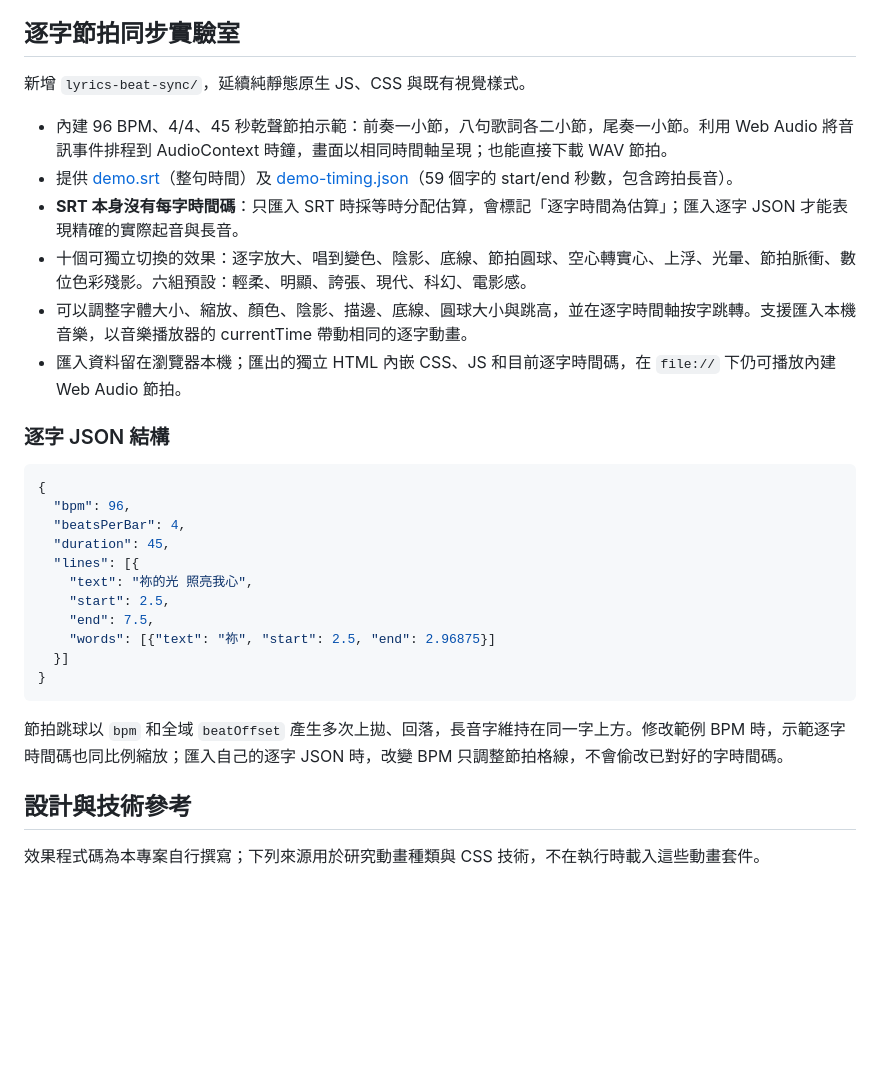
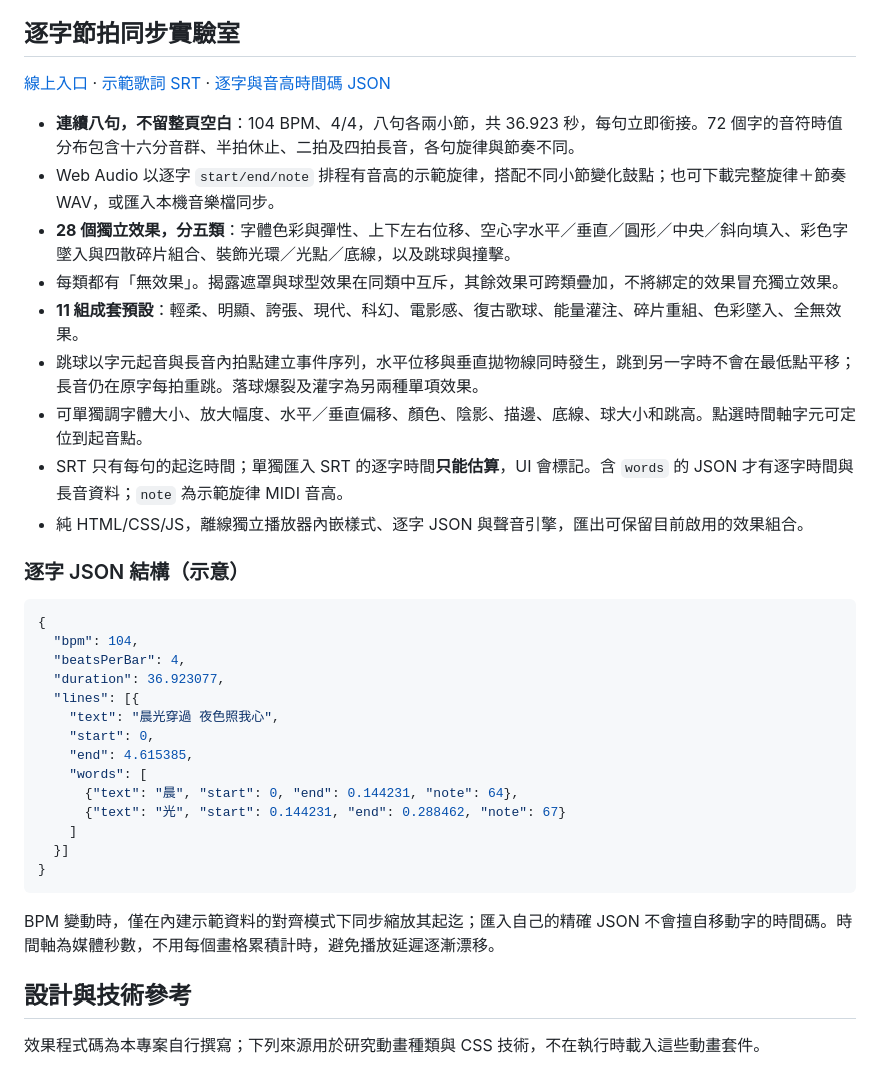
Before and after one commit to ChrisTorng/ProjectionLabs, a Markdown page: README.md, the part around the change. Rendered like a GitHub page; blank space fills up the shorter version.

Commit message:
docs: explain varied rhythm and independently composable effects

````diff
--- a/README.md
+++ b/README.md
@@ -106,32 +106,38 @@ ProjectionLabs/
 
 ## 逐字節拍同步實驗室
 
-新增 `lyrics-beat-sync/`，延續純靜態原生 JS、CSS 與既有視覺樣式。
+[線上入口](https://christorng.idv.tw/ProjectionLabs/lyrics-beat-sync/) · [示範歌詞 SRT](lyrics-beat-sync/demo.srt) · [逐字與音高時間碼 JSON](lyrics-beat-sync/demo-timing.json)
 
-- 內建 96 BPM、4/4、45 秒乾聲節拍示範：前奏一小節，八句歌詞各二小節，尾奏一小節。利用 Web Audio 將音訊事件排程到 AudioContext 時鐘，畫面以相同時間軸呈現；也能直接下載 WAV 節拍。
-- 提供 [demo.srt](lyrics-beat-sync/demo.srt)（整句時間）及 [demo-timing.json](lyrics-beat-sync/demo-timing.json)（59 個字的 start/end 秒數，包含跨拍長音）。
-- **SRT 本身沒有每字時間碼**：只匯入 SRT 時採等時分配估算，會標記「逐字時間為估算」；匯入逐字 JSON 才能表現精確的實際起音與長音。
-- 十個可獨立切換的效果：逐字放大、唱到變色、陰影、底線、節拍圓球、空心轉實心、上浮、光暈、節拍脈衝、數位色彩殘影。六組預設：輕柔、明顯、誇張、現代、科幻、電影感。
-- 可以調整字體大小、縮放、顏色、陰影、描邊、底線、圓球大小與跳高，並在逐字時間軸按字跳轉。支援匯入本機音樂，以音樂播放器的 currentTime 帶動相同的逐字動畫。
-- 匯入資料留在瀏覽器本機；匯出的獨立 HTML 內嵌 CSS、JS 和目前逐字時間碼，在 `file://` 下仍可播放內建 Web Audio 節拍。
+- **連續八句，不留整頁空白**：104 BPM、4/4，八句各兩小節，共 36.923 秒，每句立即銜接。72 個字的音符時值分布包含十六分音群、半拍休止、二拍及四拍長音，各句旋律與節奏不同。
+- Web Audio 以逐字 `start/end/note` 排程有音高的示範旋律，搭配不同小節變化鼓點；也可下載完整旋律＋節奏 WAV，或匯入本機音樂檔同步。
+- **28 個獨立效果，分五類**：字體色彩與彈性、上下左右位移、空心字水平／垂直／圓形／中央／斜向填入、彩色字墜入與四散碎片組合、裝飾光環／光點／底線，以及跳球與撞擊。
+- 每類都有「無效果」。揭露遮罩與球型效果在同類中互斥，其餘效果可跨類疊加，不將綁定的效果冒充獨立效果。
+- **11 組成套預設**：輕柔、明顯、誇張、現代、科幻、電影感、復古歌球、能量灌注、碎片重組、色彩墜入、全無效果。
+- 跳球以字元起音與長音內拍點建立事件序列，水平位移與垂直拋物線同時發生，跳到另一字時不會在最低點平移；長音仍在原字每拍重跳。落球爆裂及灌字為另兩種單項效果。
+- 可單獨調字體大小、放大幅度、水平／垂直偏移、顏色、陰影、描邊、底線、球大小和跳高。點選時間軸字元可定位到起音點。
+- SRT 只有每句的起迄時間；單獨匯入 SRT 的逐字時間**只能估算**，UI 會標記。含 `words` 的 JSON 才有逐字時間與長音資料；`note` 為示範旋律 MIDI 音高。
+- 純 HTML/CSS/JS，離線獨立播放器內嵌樣式、逐字 JSON 與聲音引擎，匯出可保留目前啟用的效果組合。
 
-### 逐字 JSON 結構
+### 逐字 JSON 結構（示意）
 
 ```json
 {
-  "bpm": 96,
+  "bpm": 104,
   "beatsPerBar": 4,
-  "duration": 45,
+  "duration": 36.923077,
   "lines": [{
-    "text": "祢的光 照亮我心",
-    "start": 2.5,
-    "end": 7.5,
-    "words": [{"text": "祢", "start": 2.5, "end": 2.96875}]
+    "text": "晨光穿過 夜色照我心",
+    "start": 0,
+    "end": 4.615385,
+    "words": [
+      {"text": "晨", "start": 0, "end": 0.144231, "note": 64},
+      {"text": "光", "start": 0.144231, "end": 0.288462, "note": 67}
+    ]
   }]
 }
 ```
 
-節拍跳球以 `bpm` 和全域 `beatOffset` 產生多次上拋、回落，長音字維持在同一字上方。修改範例 BPM 時，示範逐字時間碼也同比例縮放；匯入自己的逐字 JSON 時，改變 BPM 只調整節拍格線，不會偷改已對好的字時間碼。
+BPM 變動時，僅在內建示範資料的對齊模式下同步縮放其起迄；匯入自己的精確 JSON 不會擅自移動字的時間碼。時間軸為媒體秒數，不用每個畫格累積計時，避免播放延遲逐漸漂移。
 
 ## 設計與技術參考
 
````
